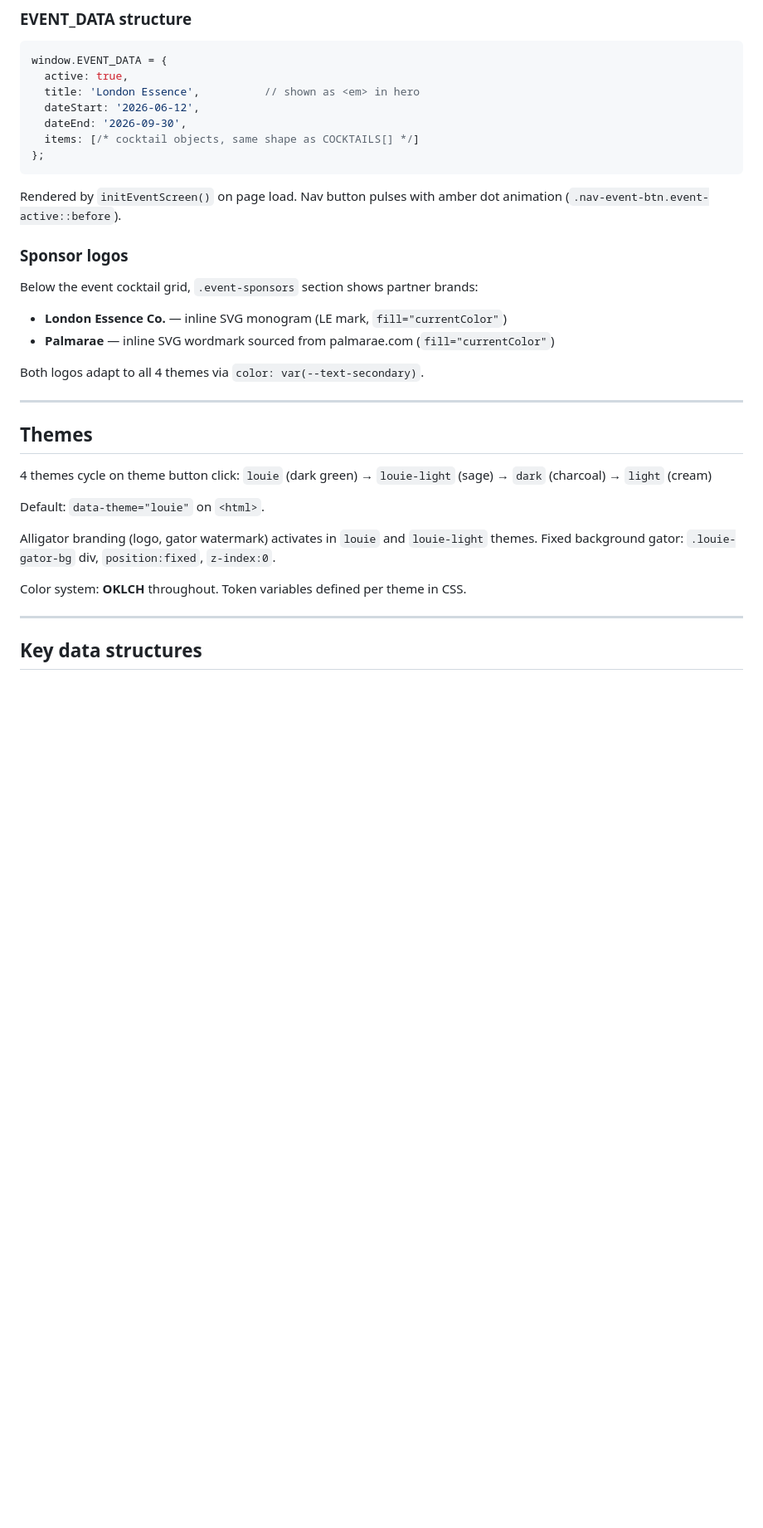
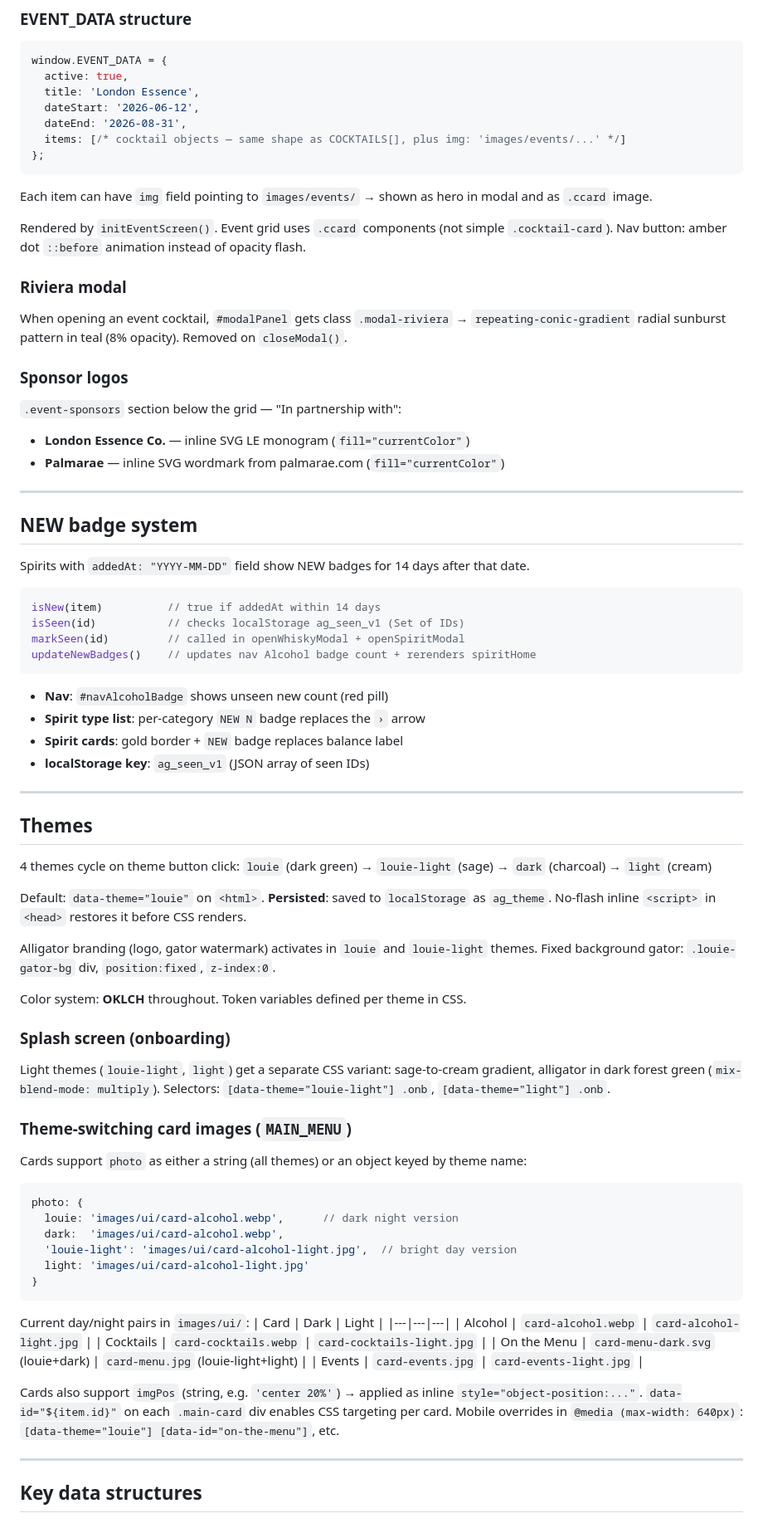
Before and after one commit to ZerO970/BarGuide, a Markdown page: CLAUDE.md, the part around the change. Shown at 83% size. Drawn GitHub-style; blank space fills up the shorter version.

Commit message:
docs: update CLAUDE.md and CONTEXT.md
- Themes: persist ag_theme, no-flash script, light splash variant
- Theme-switching card images: day/night pattern, photo object keys
- Events screen: .ccard render, img field, Riviera modal sunburst
- NEW badge system: isNew/isSeen/markSeen, addedAt field, ag_seen_v1
- PWA auto-reload: controllerchange → location.reload()
- CONTEXT.md: ADR-7 day/night images, ADR-8 NEW badges, PWA update note

Co-Authored-By: Claude Sonnet 4.6 <noreply@anthropic.com>

````diff
--- a/CLAUDE.md
+++ b/CLAUDE.md
@@ -85,20 +85,42 @@ Appears in nav only when `isEventActiveToday()` returns true (checks `EVENT_DATA
 ```js
 window.EVENT_DATA = {
   active: true,
-  title: 'London Essence',          // shown as <em> in hero
+  title: 'London Essence',
   dateStart: '2026-06-12',
-  dateEnd: '2026-09-30',
-  items: [/* cocktail objects, same shape as COCKTAILS[] */]
+  dateEnd: '2026-08-31',
+  items: [/* cocktail objects — same shape as COCKTAILS[], plus img: 'images/events/...' */]
 };
 ```
-Rendered by `initEventScreen()` on page load. Nav button pulses with amber dot animation (`.nav-event-btn.event-active::before`).
+Each item can have `img` field pointing to `images/events/` → shown as hero in modal and as `.ccard` image.
+
+Rendered by `initEventScreen()`. Event grid uses `.ccard` components (not simple `.cocktail-card`).
+Nav button: amber dot `::before` animation instead of opacity flash.
+
+### Riviera modal
+When opening an event cocktail, `#modalPanel` gets class `.modal-riviera` → `repeating-conic-gradient` radial sunburst pattern in teal (8% opacity). Removed on `closeModal()`.
 
 ### Sponsor logos
-Below the event cocktail grid, `.event-sponsors` section shows partner brands:
-- **London Essence Co.** — inline SVG monogram (LE mark, `fill="currentColor"`)
-- **Palmarae** — inline SVG wordmark sourced from palmarae.com (`fill="currentColor"`)
+`.event-sponsors` section below the grid — "In partnership with":
+- **London Essence Co.** — inline SVG LE monogram (`fill="currentColor"`)
+- **Palmarae** — inline SVG wordmark from palmarae.com (`fill="currentColor"`)
 
-Both logos adapt to all 4 themes via `color: var(--text-secondary)`.
+---
+
+## NEW badge system
+
+Spirits with `addedAt: "YYYY-MM-DD"` field show NEW badges for 14 days after that date.
+
+```js
+isNew(item)          // true if addedAt within 14 days
+isSeen(id)           // checks localStorage ag_seen_v1 (Set of IDs)
+markSeen(id)         // called in openWhiskyModal + openSpiritModal
+updateNewBadges()    // updates nav Alcohol badge count + rerenders spiritHome
+```
+
+- **Nav**: `#navAlcoholBadge` shows unseen new count (red pill)
+- **Spirit type list**: per-category `NEW N` badge replaces the `›` arrow
+- **Spirit cards**: gold border + `NEW` badge replaces balance label
+- **localStorage key**: `ag_seen_v1` (JSON array of seen IDs)
 
 ---
 
@@ -108,11 +130,37 @@ Both logos adapt to all 4 themes via `color: var(--text-secondary)`.
 `louie` (dark green) → `louie-light` (sage) → `dark` (charcoal) → `light` (cream)
 
 Default: `data-theme="louie"` on `<html>`.
+**Persisted**: saved to `localStorage` as `ag_theme`. No-flash inline `<script>` in `<head>` restores it before CSS renders.
 
 Alligator branding (logo, gator watermark) activates in `louie` and `louie-light` themes.
 Fixed background gator: `.louie-gator-bg` div, `position:fixed`, `z-index:0`.
 
 Color system: **OKLCH** throughout. Token variables defined per theme in CSS.
+
+### Splash screen (onboarding)
+Light themes (`louie-light`, `light`) get a separate CSS variant: sage-to-cream gradient, alligator in dark forest green (`mix-blend-mode: multiply`). Selectors: `[data-theme="louie-light"] .onb`, `[data-theme="light"] .onb`.
+
+### Theme-switching card images (`MAIN_MENU`)
+Cards support `photo` as either a string (all themes) or an object keyed by theme name:
+```js
+photo: {
+  louie: 'images/ui/card-alcohol.webp',      // dark night version
+  dark:  'images/ui/card-alcohol.webp',
+  'louie-light': 'images/ui/card-alcohol-light.jpg',  // bright day version
+  light: 'images/ui/card-alcohol-light.jpg'
+}
+```
+Current day/night pairs in `images/ui/`:
+| Card | Dark | Light |
+|---|---|---|
+| Alcohol | `card-alcohol.webp` | `card-alcohol-light.jpg` |
+| Cocktails | `card-cocktails.webp` | `card-cocktails-light.jpg` |
+| On the Menu | `card-menu-dark.svg` (louie+dark) | `card-menu.jpg` (louie-light+light) |
+| Events | `card-events.jpg` | `card-events-light.jpg` |
+
+Cards also support `imgPos` (string, e.g. `'center 20%'`) → applied as inline `style="object-position:..."`.
+`data-id="${item.id}"` on each `.main-card` div enables CSS targeting per card.
+Mobile overrides in `@media (max-width: 640px)`: `[data-theme="louie"] [data-id="on-the-menu"]`, etc.
 
 ---
 
````
Also changed, not shown: CONTEXT.md (+13 -0 lines).
